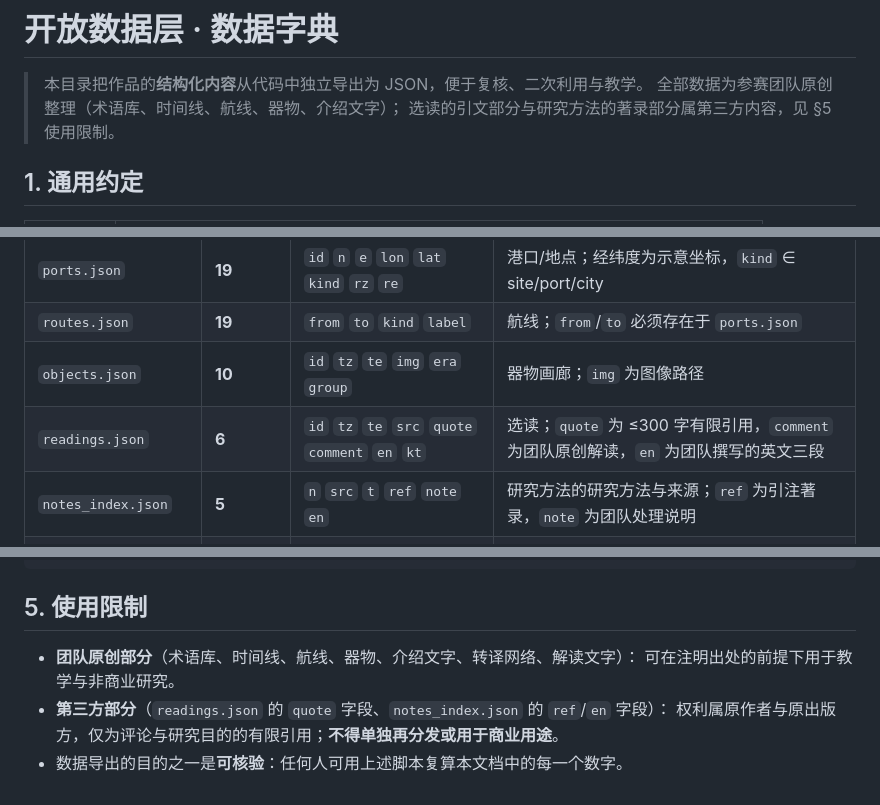
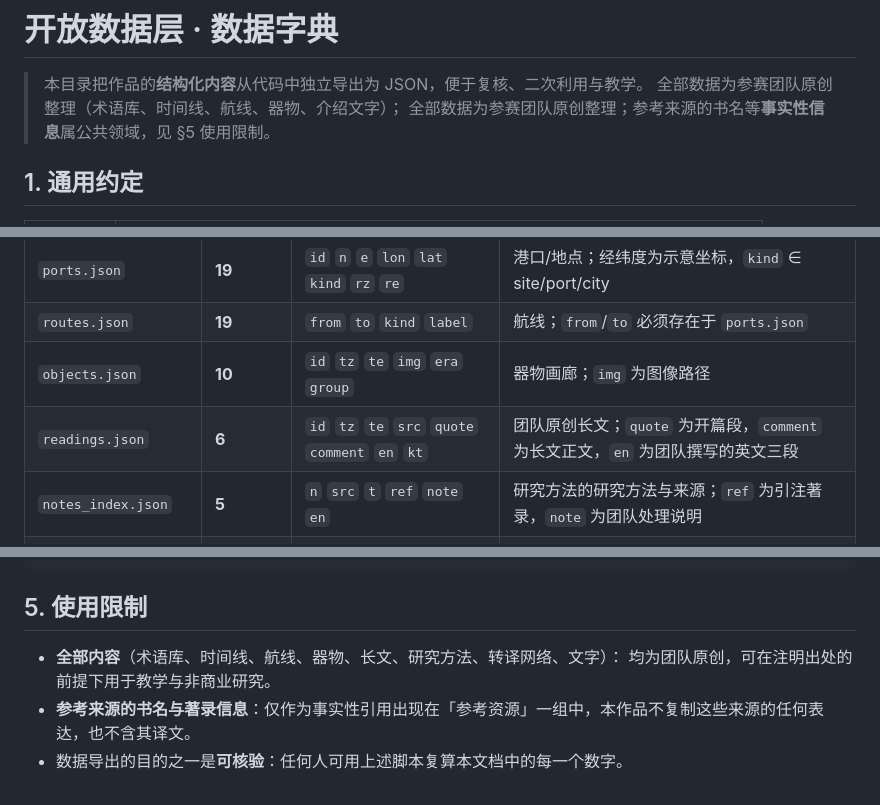
Before and after one commit to secret-justice/blue-and-white-city, a Markdown page: data/schema.md, 3 parts joined by grey strips. Drawn GitHub-style.

```diff
--- a/data/schema.md
+++ b/data/schema.md
@@ -2,7 +2,7 @@
 
 > 本目录把作品的**结构化内容**从代码中独立导出为 JSON，便于复核、二次利用与教学。
 > 全部数据为参赛团队原创整理（术语库、时间线、航线、器物、介绍文字）；
-> 选读的引文部分与研究方法的著录部分属第三方内容，见 §5 使用限制。
+> 全部数据为参赛团队原创整理；参考来源的书名等**事实性信息**属公共领域，见 §5 使用限制。
 
 ## 1. 通用约定
 
@@ -22,7 +22,7 @@
 | `ports.json` | **19** | `id` `n` `e` `lon` `lat` `kind` `rz` `re` | 港口/地点；经纬度为示意坐标，`kind` ∈ site/port/city |
 | `routes.json` | **19** | `from` `to` `kind` `label` | 航线；`from`/`to` 必须存在于 `ports.json` |
 | `objects.json` | **10** | `id` `tz` `te` `img` `era` `group` | 器物画廊；`img` 为图像路径 |
-| `readings.json` | **6** | `id` `tz` `te` `src` `quote` `comment` `en` `kt` | 选读；`quote` 为 ≤300 字有限引用，`comment` 为团队原创解读，`en` 为团队撰写的英文三段 |
+| `readings.json` | **6** | `id` `tz` `te` `src` `quote` `comment` `en` `kt` | 团队原创长文；`quote` 为开篇段，`comment` 为长文正文，`en` 为团队撰写的英文三段 |
 | `notes_index.json` | **5** | `n` `src` `t` `ref` `note` `en` | 研究方法的研究方法与来源；`ref` 为引注著录，`note` 为团队处理说明 |
 | `trans_chain.json` | **4** | `n` `place` `era` `tz` `te` `mat_z` `mat_e` `key_z` | 跨材质转译链路（四次转世） |
 | `trans_network.json` | **12 节点 / 14 边** | `nodes[]` `edges[]` | 转译网络；`edges` 为 `[源, 目标, 机制键]`，机制键见 `MECH` |
@@ -50,8 +50,7 @@ py -X utf8 submission/07_技术文档与运行说明/测试脚本/validate_data.
 
 ## 5. 使用限制
 
-- **团队原创部分**（术语库、时间线、航线、器物、介绍文字、转译网络、解读文字）：
-  可在注明出处的前提下用于教学与非商业研究。
-- **第三方部分**（`readings.json` 的 `quote` 字段、`notes_index.json` 的 `ref`/`en` 字段）：
-  权利属原作者与原出版方，仅为评论与研究目的的有限引用；**不得单独再分发或用于商业用途**。
+- **全部内容**（术语库、时间线、航线、器物、长文、研究方法、转译网络、文字）：
+  均为团队原创，可在注明出处的前提下用于教学与非商业研究。
+- **参考来源的书名与著录信息**：仅作为事实性引用出现在「参考资源」一组中，本作品不复制这些来源的任何表达，也不含其译文。
 - 数据导出的目的之一是**可核验**：任何人可用上述脚本复算本文档中的每一个数字。
```
